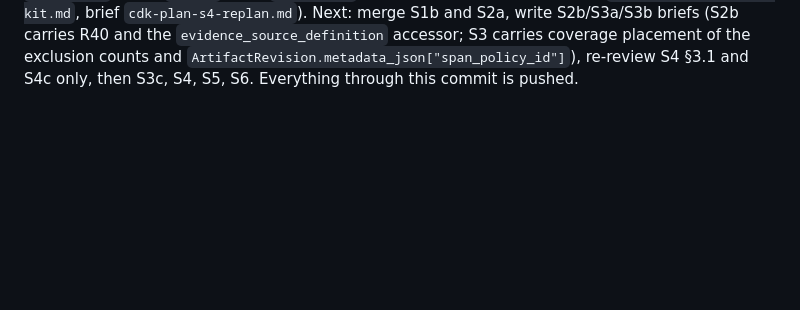
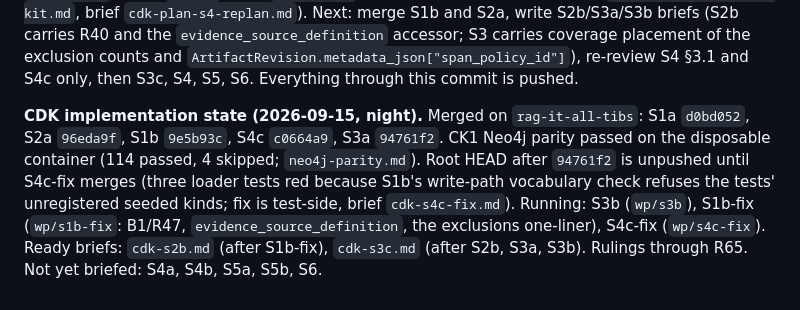
Before and after one commit to MattMakes/hippo, a Markdown page: ai_docs/checkpoints/2026-09-11-execution-state.md, the part around the change. GitHub-like rendering; blank space fills up the shorter version.

```diff
--- a/ai_docs/checkpoints/2026-09-11-execution-state.md
+++ b/ai_docs/checkpoints/2026-09-11-execution-state.md
@@ -470,3 +470,12 @@ line plus layering passed (308 passed, 7 skipped). Running: S1b (`wp/s1b`, brief
 `evidence_source_definition` accessor; S3 carries coverage placement of the exclusion counts and
 `ArtifactRevision.metadata_json["span_policy_id"]`), re-review S4 §3.1 and S4c only, then S3c, S4,
 S5, S6. Everything through this commit is pushed.
+
+**CDK implementation state (2026-09-15, night).** Merged on `rag-it-all-tibs`: S1a `d0bd052`, S2a
+`96eda9f`, S1b `9e5b93c`, S4c `c0664a9`, S3a `94761f2`. CK1 Neo4j parity passed on the disposable
+container (114 passed, 4 skipped; `neo4j-parity.md`). Root HEAD after `94761f2` is unpushed until
+S4c-fix merges (three loader tests red because S1b's write-path vocabulary check refuses the tests'
+unregistered seeded kinds; fix is test-side, brief `cdk-s4c-fix.md`). Running: S3b (`wp/s3b`),
+S1b-fix (`wp/s1b-fix`: B1/R47, `evidence_source_definition`, the exclusions one-liner), S4c-fix
+(`wp/s4c-fix`). Ready briefs: `cdk-s2b.md` (after S1b-fix), `cdk-s3c.md` (after S2b, S3a, S3b).
+Rulings through R65. Not yet briefed: S4a, S4b, S5a, S5b, S6.
```
Also changed, not shown: ai_docs/plans/cdk-rulings.md (+11 -0 lines), 1 other file.
